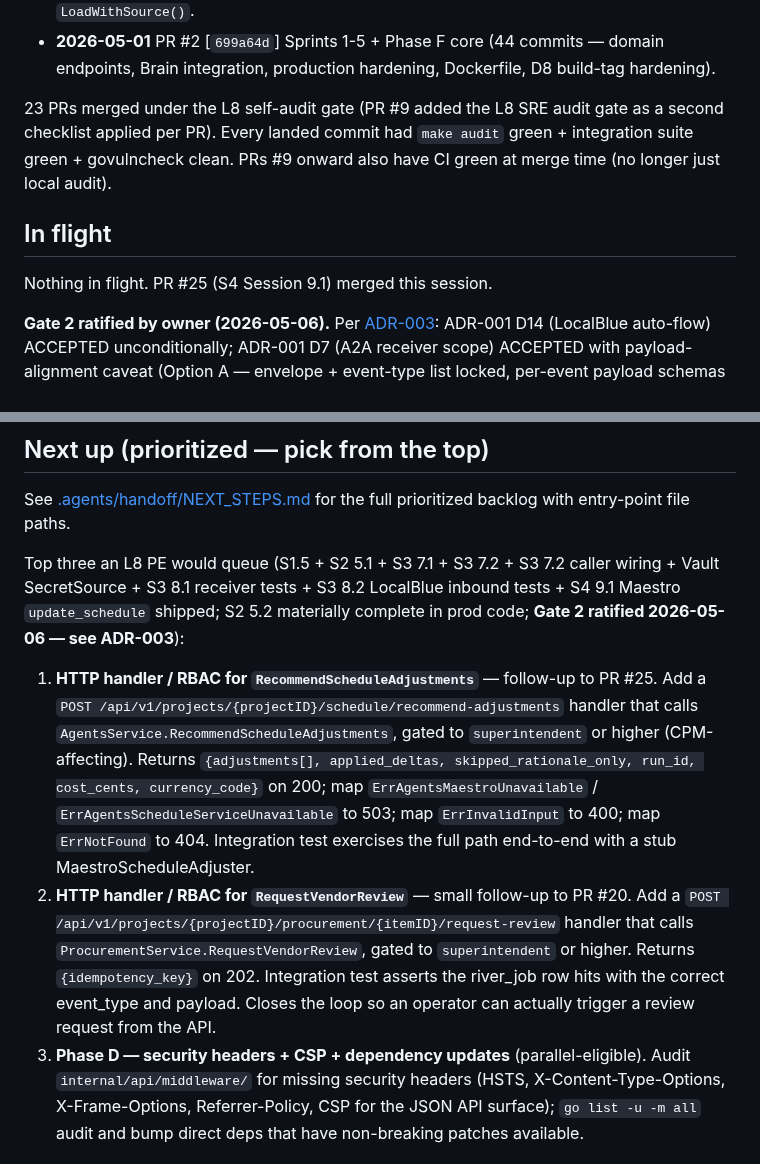
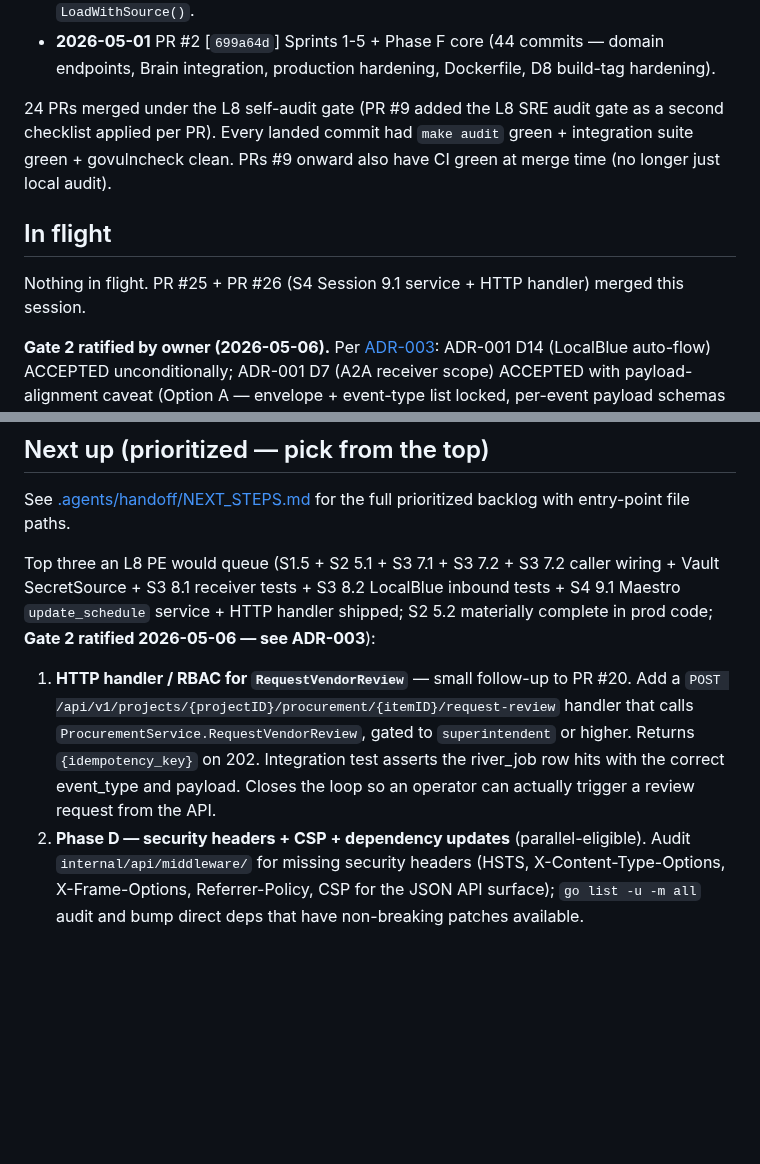
Before and after one commit to futurebuildai/buildos, a Markdown page: HANDOFF.md, 2 parts joined by grey strips. GitHub-like rendering; blank space fills up the shorter version.

Commit message:
HANDOFF: log PR #26 (S4 9.1 RecommendScheduleAdjustments handler) + rotate Next-up
Co-Authored-By: Claude Opus 4.6 <noreply@anthropic.com>

```diff
--- a/HANDOFF.md
+++ b/HANDOFF.md
@@ -45,7 +46,7 @@ Companion docs:
 - **2026-05-01** PR #3 [`29ea6fe`] SecretSource abstraction (env/file/chain) + `LoadWithSource()`.
 - **2026-05-01** PR #2 [`699a64d`] Sprints 1-5 + Phase F core (44 commits — domain endpoints, Brain integration, production hardening, Dockerfile, D8 build-tag hardening).
 
-23 PRs merged under the L8 self-audit gate (PR #9 added the L8 SRE
+24 PRs merged under the L8 self-audit gate (PR #9 added the L8 SRE
 audit gate as a second checklist applied per PR). Every landed
 commit had `make audit` green + integration suite green +
 govulncheck clean. PRs #9 onward also have CI green at merge time
@@ -53,7 +54,8 @@ govulncheck clean. PRs #9 onward also have CI green at merge time
 
 ## In flight
 
-Nothing in flight. PR #25 (S4 Session 9.1) merged this session.
+Nothing in flight. PR #25 + PR #26 (S4 Session 9.1 service +
+HTTP handler) merged this session.
 
 **Gate 2 ratified by owner (2026-05-06).** Per
 [ADR-003](./.agents/handoff/ADR-003-gate-2-ratification.md):
@@ -137,22 +139,10 @@ for the full prioritized backlog with entry-point file paths.
 Top three an L8 PE would queue (S1.5 + S2 5.1 + S3 7.1 + S3 7.2 +
 S3 7.2 caller wiring + Vault SecretSource + S3 8.1 receiver tests +
 S3 8.2 LocalBlue inbound tests + S4 9.1 Maestro `update_schedule`
-shipped; S2 5.2 materially complete in prod code; **Gate 2 ratified
-2026-05-06 — see ADR-003**):
+service + HTTP handler shipped; S2 5.2 materially complete in prod
+code; **Gate 2 ratified 2026-05-06 — see ADR-003**):
 
-1. **HTTP handler / RBAC for `RecommendScheduleAdjustments`** —
-   follow-up to PR #25. Add a
-   `POST /api/v1/projects/{projectID}/schedule/recommend-adjustments`
-   handler that calls
-   `AgentsService.RecommendScheduleAdjustments`, gated to
-   `superintendent` or higher (CPM-affecting). Returns
-   `{adjustments[], applied_deltas, skipped_rationale_only,
-   run_id, cost_cents, currency_code}` on 200; map
-   `ErrAgentsMaestroUnavailable` / `ErrAgentsScheduleServiceUnavailable`
-   to 503; map `ErrInvalidInput` to 400; map `ErrNotFound` to 404.
-   Integration test exercises the full path end-to-end with a
-   stub MaestroScheduleAdjuster.
-2. **HTTP handler / RBAC for `RequestVendorReview`** — small
+1. **HTTP handler / RBAC for `RequestVendorReview`** — small
    follow-up to PR #20. Add a
    `POST /api/v1/projects/{projectID}/procurement/{itemID}/request-review`
    handler that calls `ProcurementService.RequestVendorReview`,
@@ -160,7 +150,7 @@ shipped; S2 5.2 materially complete in prod code; **Gate 2 ratified
    on 202. Integration test asserts the river_job row hits with
    the correct event_type and payload. Closes the loop so an
    operator can actually trigger a review request from the API.
-3. **Phase D — security headers + CSP + dependency updates**
+2. **Phase D — security headers + CSP + dependency updates**
    (parallel-eligible). Audit
    `internal/api/middleware/` for missing security headers
    (HSTS, X-Content-Type-Options, X-Frame-Options, Referrer-Policy,
```
Also changed, not shown: other parts of HANDOFF.md (+1 -0 lines).
